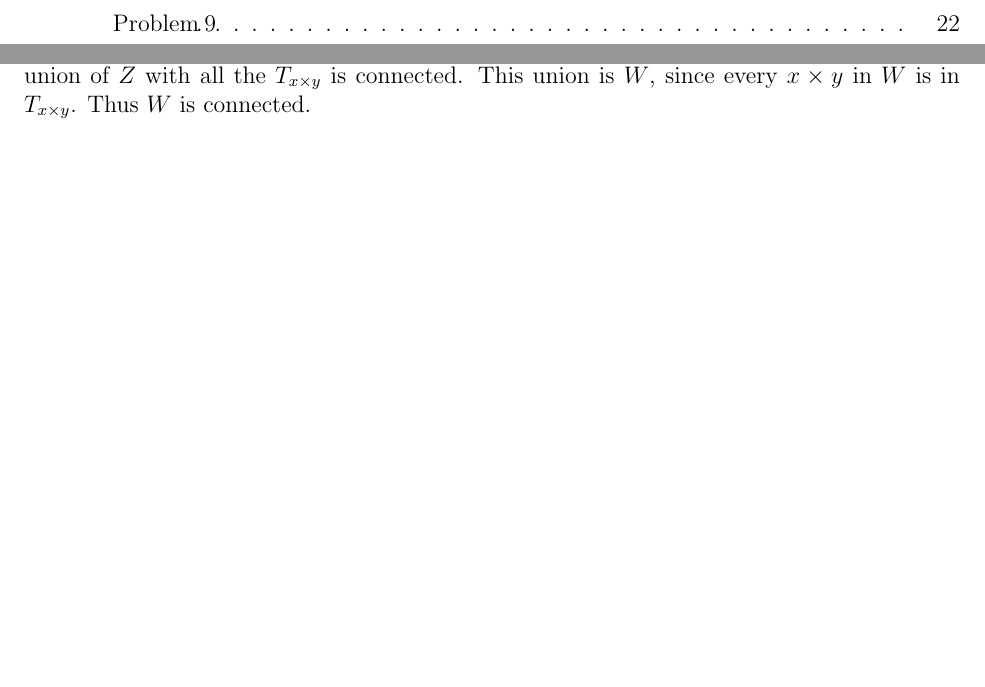
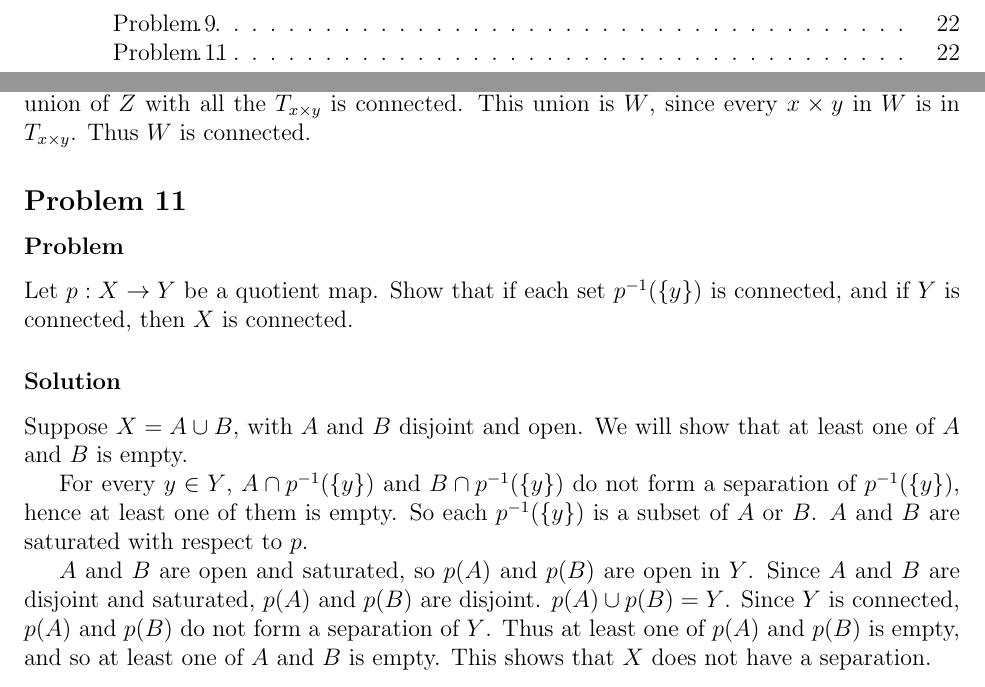
Before and after one commit to prateek-0/munkres-solutions, a LaTeX document (solutions.tex, which reads chapter3/sec23-connected-spaces.tex): two parts of pages 3 and 22 of 22, joined at a grey line, cut so that both start at the same text, the shorter picture padded with empty space. Compiled offline with pdfLaTeX.

Commit message:
Added solution

```diff
--- a/chapter3/sec23-connected-spaces.tex
+++ b/chapter3/sec23-connected-spaces.tex
@@ -45,3 +45,18 @@ X \times \{y\} &\textrm{, otherwise}
 \end{cases}
 \]
 $T_{x \times y}$ is indeed a subspace of $W$, because $x \notin A$ or $y \notin B$. $T_{x \times y}$ is homeomorphic to $X$ or $Y$, and so is connected.  Every $T_{x \times y}$ intersects $Z$, in $x \times y_0$ or $x_0 \times y$. Using Problem 3, the union of $Z$ with all the $T_{x\times y}$ is connected. This union is $W$, since every $x \times y$ in $W$ is in $T_{x \times y}$. Thus $W$ is connected.
+
+%%%%%%%%%%%%%%%%%%%%%%%%% 11 %%%%%%%%%%%%%%%%%%%%%%%%%
+
+\setcounter{subsection}{10} % 11
+\subsection{}
+
+\subsubsection{Problem}
+Let $p : X \to Y$ be a quotient map. Show that if each set $p^{-1}(\{y\})$ is connected, and if $Y$ is connected, then $X$ is connected.
+
+\subsubsection{Solution}
+Suppose $X = A \cup B$, with $A$ and $B$ disjoint and open. We will show that at least one of $A$ and $B$ is empty.
+
+For every $y \in Y$, $A \cap p^{-1}(\{y\})$ and $B \cap p^{-1}(\{y\})$ do not form a separation of $p^{-1}(\{y\})$, hence at least one of them is empty. So each $p^{-1}(\{y\})$ is a subset of $A$ or $B$. $A$ and $B$ are saturated with respect to $p$.
+
+$A$ and $B$ are open and saturated, so $p(A)$ and $p(B)$ are open in $Y$. Since $A$ and $B$ are disjoint and saturated, $p(A)$ and $p(B)$ are disjoint. $p(A) \cup p(B) = Y$. Since $Y$ is connected, $p(A)$ and $p(B)$ do not form a separation of $Y$. Thus at least one of $p(A)$ and $p(B)$ is empty, and so at least one of $A$ and $B$ is empty. This shows that $X$ does not have a separation.
```
